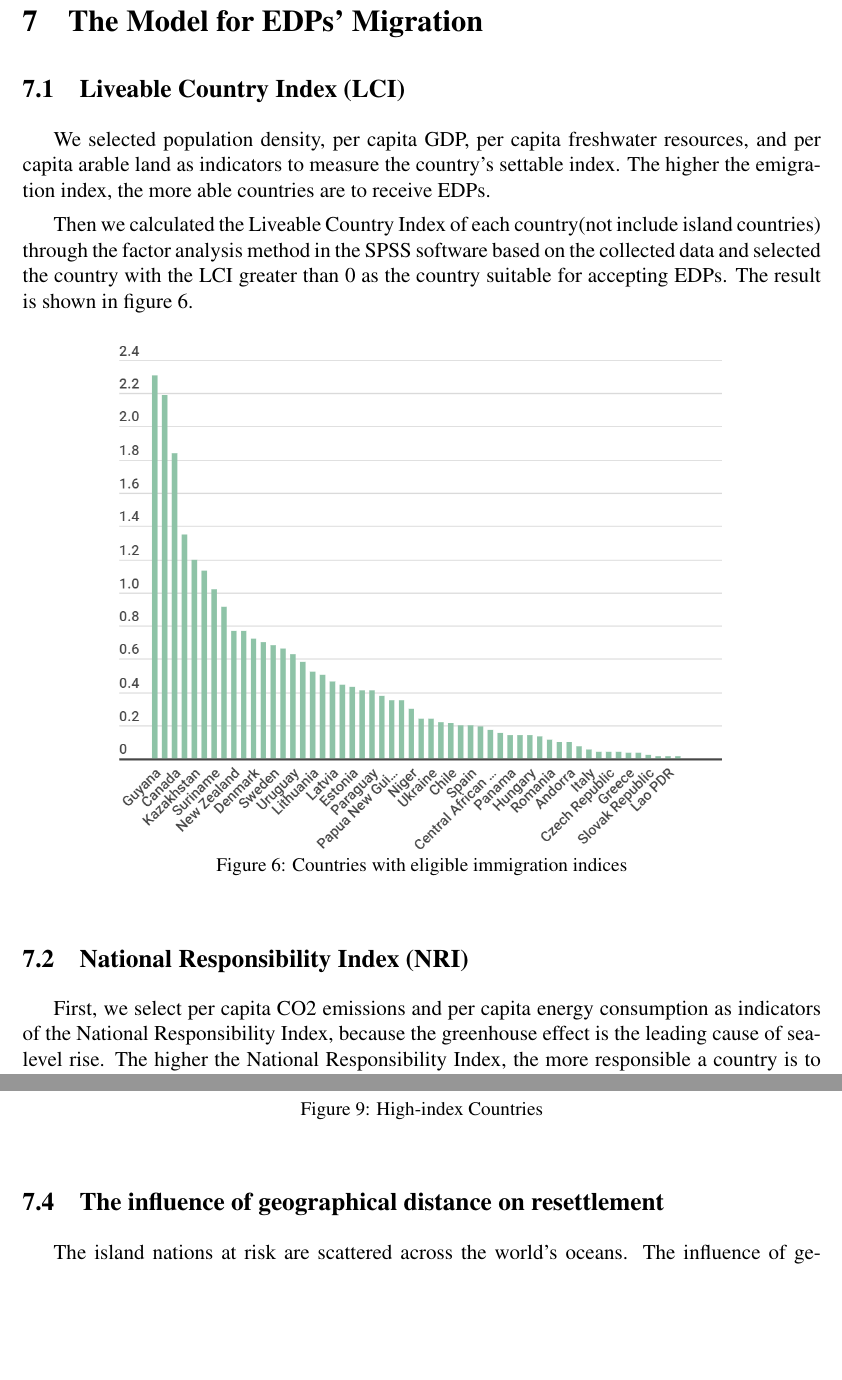
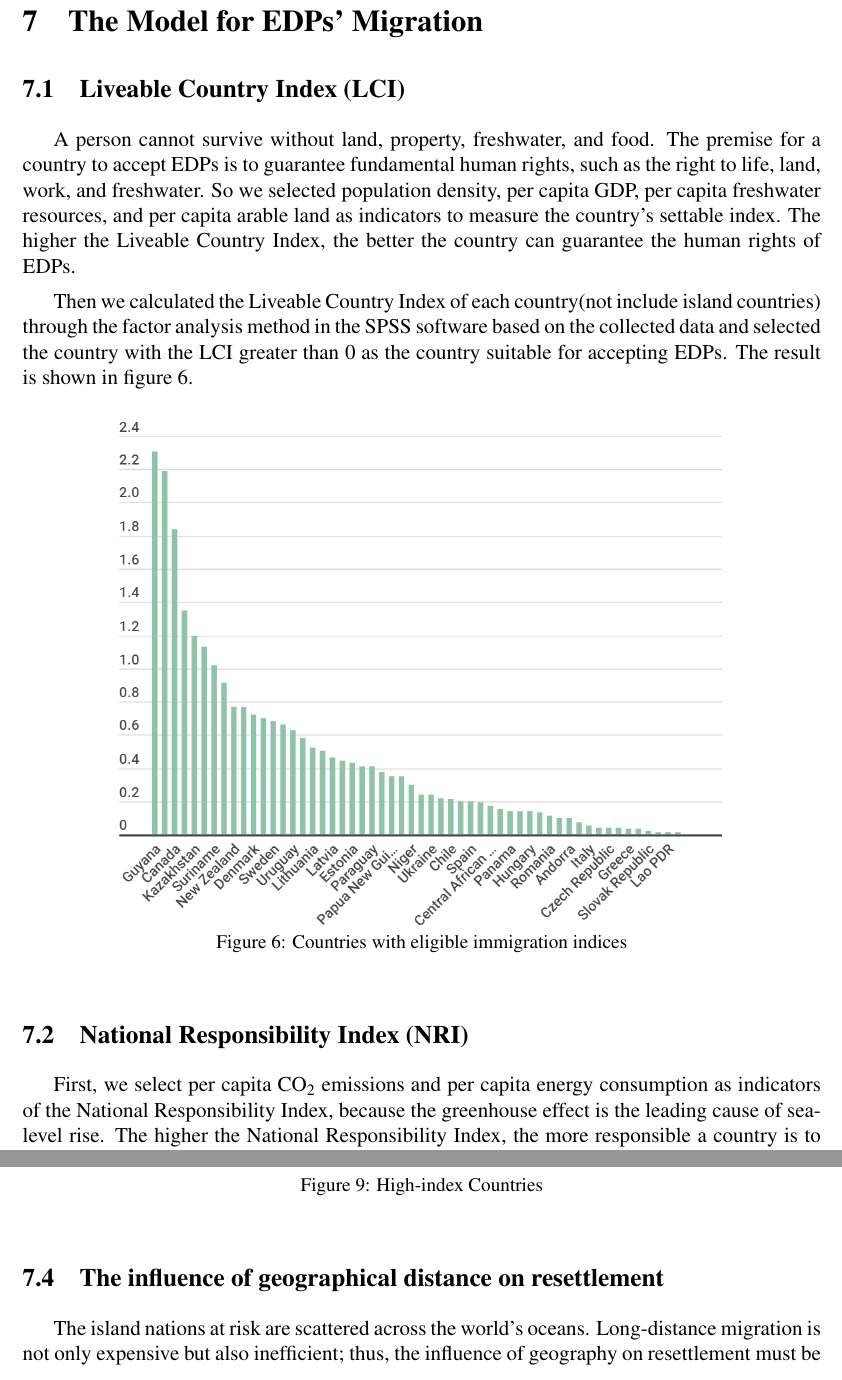
Before and after one commit to chenqy1999/meisai1, a LaTeX paper (PAPER.tex): two parts of pages 11 and 13 of 19, joined at a grey line, cut so that both start at the same text, the shorter picture padded with empty space. Compiled offline with pdfLaTeX.

Commit message:
Updates from Overleaf

```diff
--- a/PAPER.tex
+++ b/PAPER.tex
@@ -480,7 +480,7 @@ Language can reflect the world outlook, the way of thinking, social characterist
 
 %7.1
 \subsection{Liveable Country Index (LCI)}
-We selected population density, per capita GDP, per capita freshwater resources, and per capita arable land as indicators to measure the country's settable index. The higher the emigration index, the more able countries are to receive EDPs.
+A person cannot survive without land, property, freshwater, and food. The premise for a country to accept EDPs is to guarantee fundamental human rights, such as the right to life, land, work, and freshwater. So we selected population density, per capita GDP, per capita freshwater resources, and per capita arable land as indicators to measure the country's settable index. The higher the Liveable Country Index, the better the country can guarantee the human rights of EDPs.
 
 Then we calculated the Liveable Country Index of each country(not include island countries) through the factor analysis method in the SPSS software based on the collected data and selected the country with the LCI greater than 0 as the country suitable for accepting EDPs. The result is shown in figure \ref{Countries_with_eligible_immigration_indices}.
 
@@ -496,10 +496,10 @@ Then we calculated the Liveable Country Index of each country(not include island
 
 %7.2
 \subsection{National Responsibility Index (NRI)}
-First, we select per capita CO2 emissions and per capita energy consumption as indicators of the National Responsibility Index, because the greenhouse effect is the leading cause of sea-level rise. The higher the National Responsibility Index, the more responsible a country is to accept EDPs.
+First, we select per capita CO$_2$ emissions and per capita energy consumption as indicators of the National Responsibility Index, because the greenhouse effect is the leading cause of sea-level rise. The higher the National Responsibility Index, the more responsible a country is to accept EDPs.
 
 
-After that, we normalize per capita $CO^2$ emissionss and per capita energy consumption of countries with LCI value greater than 0, and measure their contribution to the National Responsibility Index with a weighting of 50\% each. The corresponding NRI of 57 countries was obtained. The results are shown in figure \ref{NRI}.
+After that, we normalize per capita CO$_2$ emissionss and per capita energy consumption of countries with LCI value greater than 0, and measure their contribution to the National Responsibility Index with a weighting of 50\% each. The corresponding NRI of 57 countries was obtained. The results are shown in figure \ref{NRI}.
 
 \newpage
 \begin{figure}[htbp]
@@ -560,7 +560,8 @@ We regard countries with an IRI greater than 0.3 to be high. To simplify the sub
 %7.4
 \subsection{The influence of geographical distance on resettlement}
 
-The island nations at risk are scattered across the world's oceans. The influence of geography on resettlement must be taken into account when considering the problem of EDPs. Therefore, we regard the distance between island countries and countries with high IRI as one of the factors determining our policy.
+The island nations at risk are scattered across the world's oceans. Long-distance migration is not only expensive but also inefficient; thus, the influence of geography on resettlement must be taken into account when considering the problem of EDPs. Therefore, we regard the distance between island countries and countries with high IRI as one of the factors determining our policy.
+
 
 
 Based on geographical location, we divided the 37 threatened countries into six regions: Caribbean Sea(A), Western Pacific(B), Mediterranean Sea(C), Maritime Southeast Asia(D), Indian Ocean(E), East Atlantic(F). The countries included in each region are shown in figure \ref{6_regions}.
```
Also changed, not shown: PAPER.tex (8 more changed lines).
